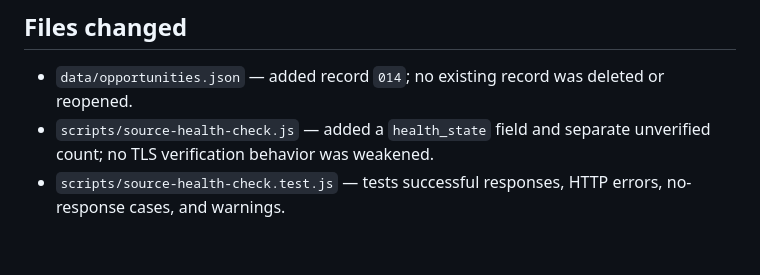
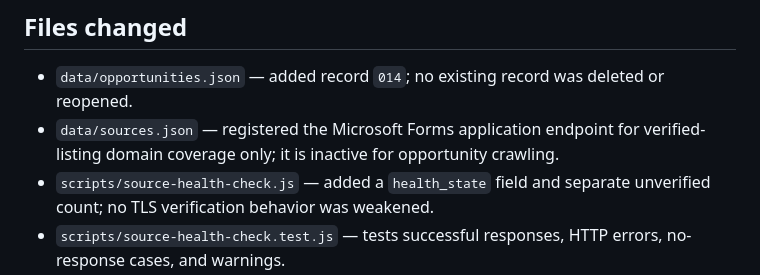
Before and after one commit to Ituthema/seta-careers-platform, a Markdown page: docs/audits/TASK-202_OFFICIAL_SOURCE_RECOVERY_2026-10-28.md, the part around the change. GitHub-like rendering; blank space fills up the shorter version.

Commit message:
TASK-202: document application endpoint registry coverage

```diff
--- a/docs/audits/TASK-202_OFFICIAL_SOURCE_RECOVERY_2026-10-28.md
+++ b/docs/audits/TASK-202_OFFICIAL_SOURCE_RECOVERY_2026-10-28.md
@@ -59,6 +59,7 @@ The GitHub connector was used to make focused edits on a branch; repository scri
 ## Files changed
 
 - `data/opportunities.json` — added record `014`; no existing record was deleted or reopened.
+- `data/sources.json` — registered the Microsoft Forms application endpoint for verified-listing domain coverage only; it is inactive for opportunity crawling.
 - `scripts/source-health-check.js` — added a `health_state` field and separate unverified count; no TLS verification behavior was weakened.
 - `scripts/source-health-check.test.js` — tests successful responses, HTTP errors, no-response cases, and warnings.
 - `docs/audits/TASK-202_OFFICIAL_SOURCE_RECOVERY_2026-10-28.md` — this audit.
```
